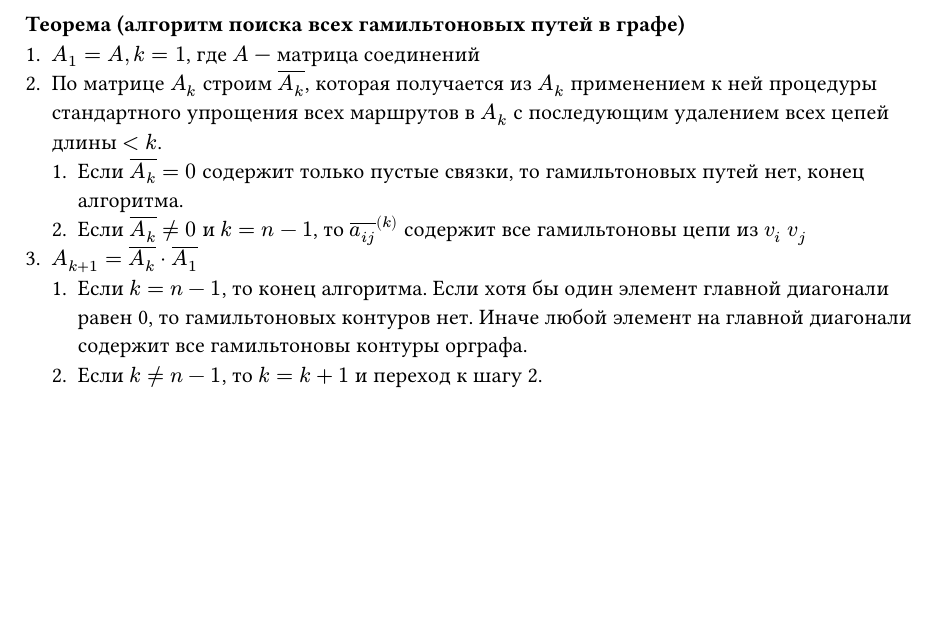
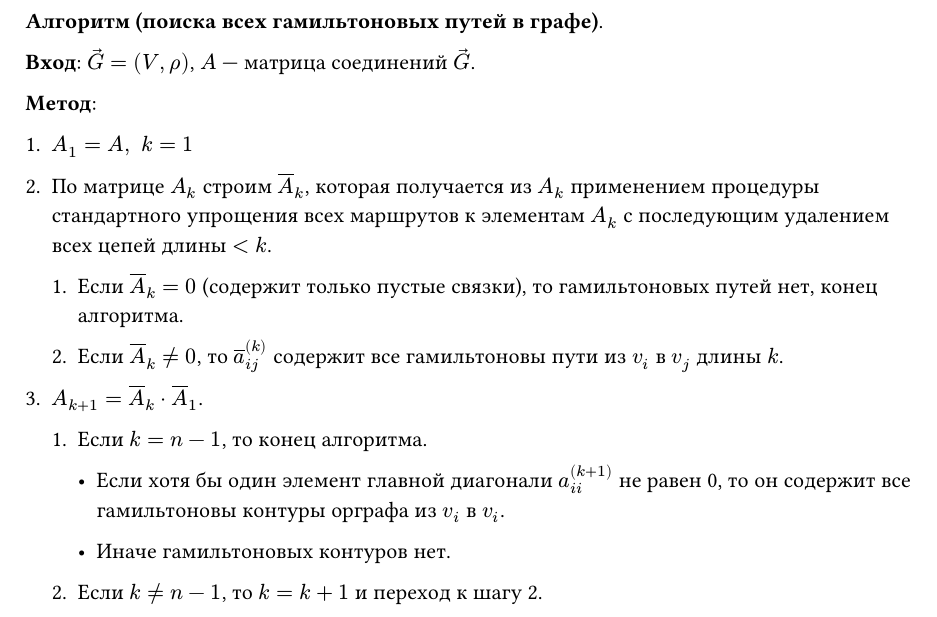
Before and after one commit to SE-legacy/discrete-math-exam-4sem, a Typst document (questions/question47.typ): part of page 2 of 2, cut so that both start at the same text, the shorter picture padded with empty space. Compiled offline with Typst 0.15.

Commit message:
fix(q47): algorythm

```diff
--- a/questions/question47.typ
+++ b/questions/question47.typ
@@ -42,11 +42,24 @@ $ A = (a_(i j)), "где" a_(i j) = cases(
 ) $
 $A^k = (a_(i j)^((k)))$, где $a_(i j)^((k))$ --- связка маршрутов длины $k$ из $v_i$ в $v_j$
 
-*Теорема (алгоритм поиска всех гамильтоновых путей в графе)* \
-+ $A_1 = A, k = 1$, где $A$ --- матрица соединений
-+ По матрице $A_k$ строим $overline(A_k)$, которая получается из $A_k$ применением к ней процедуры стандартного упрощения всех маршрутов в $A_k$ с последующим удалением всех цепей длины $< k$.\
-  + Если $overline(A_k) = 0$ содержит только пустые связки, то гамильтоновых путей нет, конец алгоритма.\
-  + Если $overline(A_k) != 0$ и $k = n - 1$, то $overline(a_(i j))^((k))$ содержит все гамильтоновы цепи из $v_i$  $v_j$
-+ $A_(k + 1) = overline(A_k) dot overline(A_1)$\
-  + Если $k = n - 1$, то конец алгоритма. Если хотя бы один элемент главной диагонали равен 0, то гамильтоновых контуров нет. Иначе любой элемент на главной диагонали содержит все гамильтоновы контуры орграфа.
+*Алгоритм (поиска всех гамильтоновых путей в графе)*.
+
+*Вход*: $arrow(G) = (V, rho)$, $A$ --- матрица соединений $arrow(G)$.
+
+*Метод*:
+
++ $A_1 = A, space k = 1$
++ По матрице $A_k$ строим $overline(A)_k$, которая получается из $A_k$ применением процедуры стандартного упрощения всех маршрутов к элементам $A_k$ с последующим удалением всех цепей длины $< k$.
+
+  + Если $overline(A)_k = 0$ (содержит только пустые связки), то гамильтоновых путей нет, конец алгоритма.
+
+  + Если $overline(A)_k != 0$, то $overline(a)_(i j)^((k))$ содержит все гамильтоновы пути из $v_i$ в $v_j$ длины $k$.
+
++ $A_(k + 1) = overline(A)_k dot overline(A)_1$.
+
+  + Если $k = n - 1$, то конец алгоритма.
+    - Если хотя бы один элемент главной диагонали $a_(i i)^((k + 1))$ не равен 0, то он содержит все гамильтоновы контуры орграфа из $v_i$ в $v_i$.
+
+    - Иначе гамильтоновых контуров нет.
+
   + Если $k != n - 1$, то $k = k + 1$ и переход к шагу 2.
```
